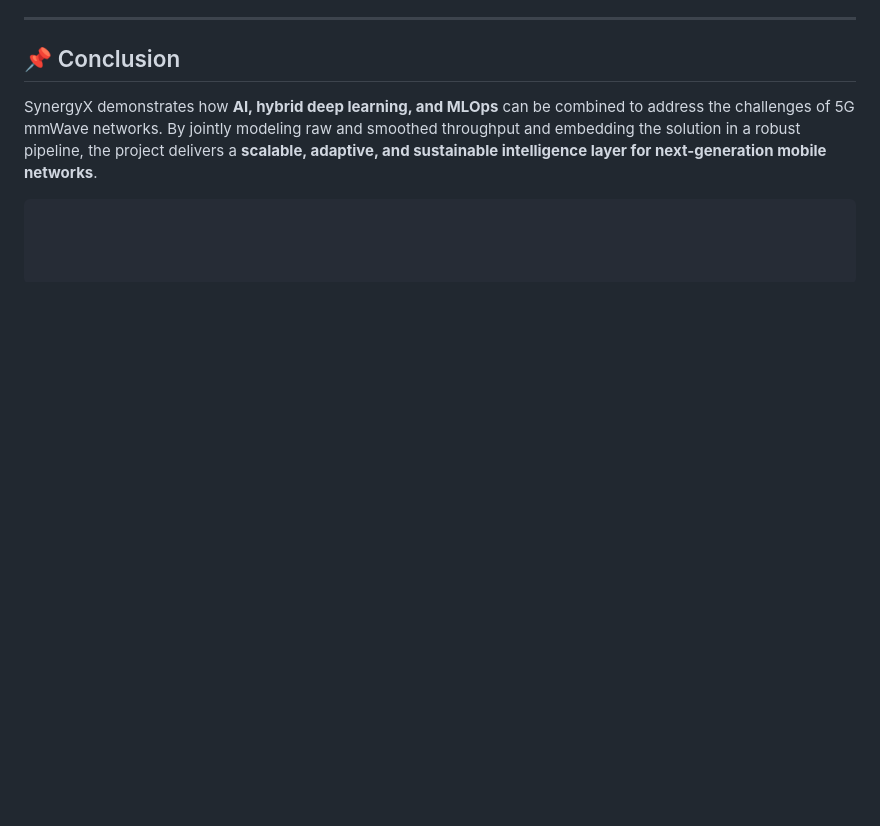
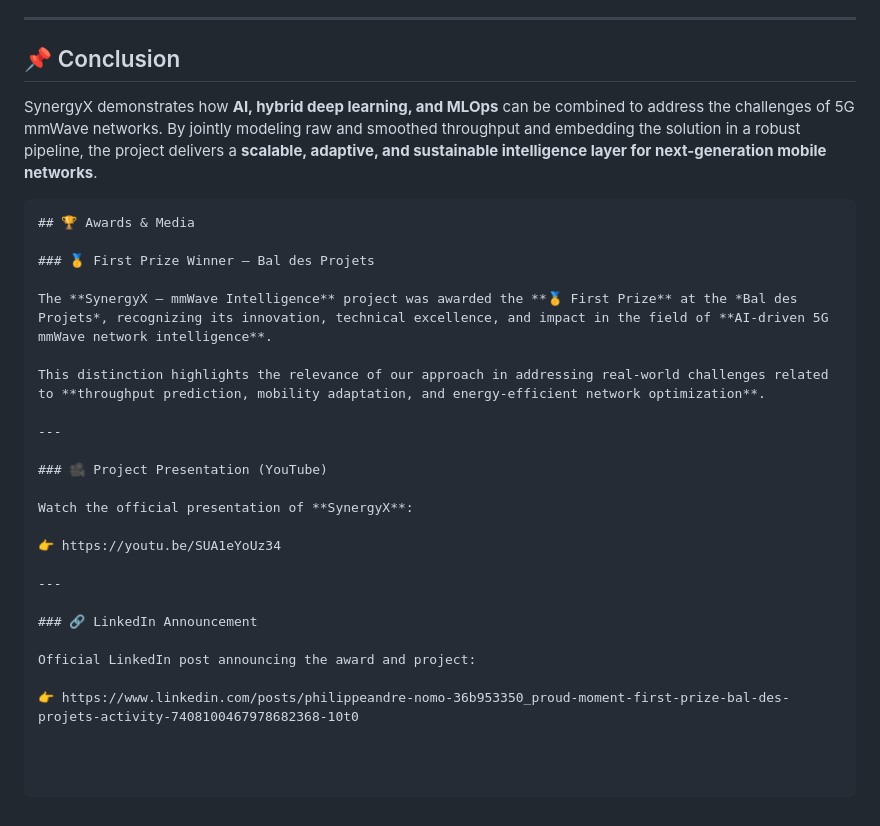
Before and after one commit to philips456/throughput_platform, a Markdown page: README.md, the part around the change. Drawn GitHub-style; blank space fills up the shorter version.

Commit message:
Add awards and media section to README
Added section for awards and media related to SynergyX.

````diff
--- a/README.md
+++ b/README.md
@@ -240,3 +240,26 @@ SynergyX contributes to **sustainable network design** by:
 SynergyX demonstrates how **AI, hybrid deep learning, and MLOps** can be combined to address the challenges of 5G mmWave networks.
 By jointly modeling raw and smoothed throughput and embedding the solution in a robust pipeline, the project delivers a **scalable, adaptive, and sustainable intelligence layer for next-generation mobile networks**.
 ```
+## 🏆 Awards & Media
+
+### 🥇 First Prize Winner – Bal des Projets
+
+The **SynergyX – mmWave Intelligence** project was awarded the **🥇 First Prize** at the *Bal des Projets*, recognizing its innovation, technical excellence, and impact in the field of **AI-driven 5G mmWave network intelligence**.
+
+This distinction highlights the relevance of our approach in addressing real-world challenges related to **throughput prediction, mobility adaptation, and energy-efficient network optimization**.
+
+---
+
+### 🎥 Project Presentation (YouTube)
+
+Watch the official presentation of **SynergyX**:
+
+👉 https://youtu.be/SUA1eYoUz34
+
+---
+
+### 🔗 LinkedIn Announcement
+
+Official LinkedIn post announcing the award and project:
+
+👉 https://www.linkedin.com/posts/philippeandre-nomo-36b953350_proud-moment-first-prize-bal-des-projets-activity-7408100467978682368-10t0
````
